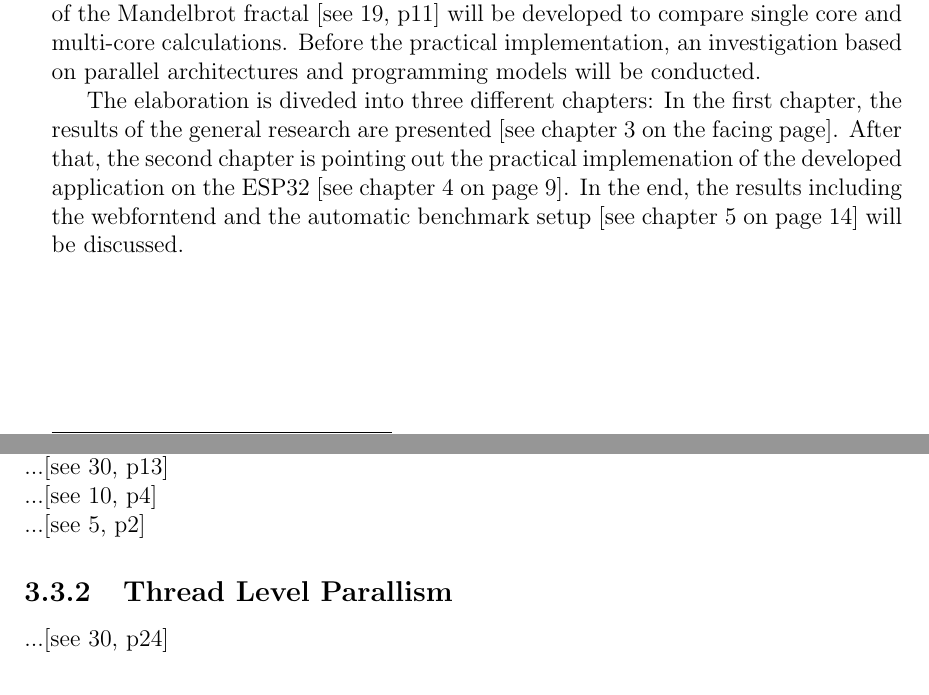
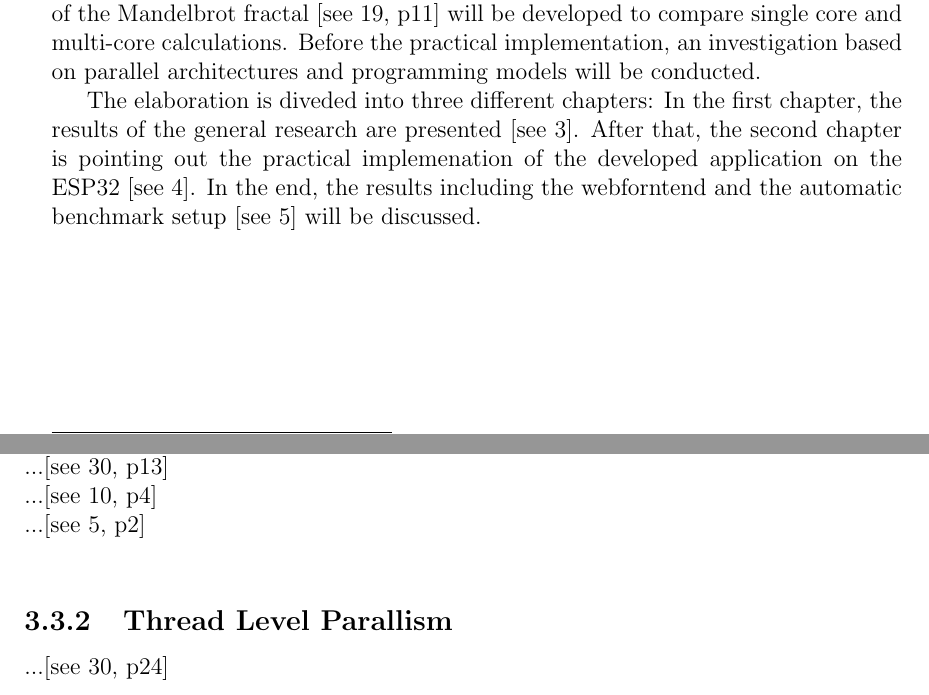
Before and after one commit to josephpal/esp32-ParallelProgramming, a LaTeX thesis (documentary/main.tex, which reads documentary/chapters/chapter02.tex, documentary/chapters/chapter03.tex): two parts of pages 6 and 11 of 22, joined at a grey line, cut so that both start at the same text. Compiled offline with pdfLaTeX.

Commit message:
ref changes

```diff
--- a/documentary/chapters/chapter02.tex
+++ b/documentary/chapters/chapter02.tex
@@ -10,4 +10,4 @@ In order to develop an optimal solution, the hardware platform must be included
 
 The main goal of this documentation is to focus on the current parallel programming techniques, depending on the execution time in general and the required mathematical model. For this purpose, an application which can compute different sections of the Mandelbrot fractal \parencite[see][p11]{article18} will be developed to compare single core and multi-core calculations. Before the practical implementation, an investigation based on parallel architectures and programming models will be conducted.
 
-The elaboration is diveded into three different chapters: In the first chapter, the results of the general research are presented [see \fref{chap:parallelprg}]. After that, the second chapter is pointing out the practical implemenation of the developed application on the ESP32 [see \fref{chap:documentation}]. In the end, the results including the webforntend and the automatic benchmark setup [see \fref{chap:conclusion}] will be discussed.
+The elaboration is diveded into three different chapters: In the first chapter, the results of the general research are presented [see \ref{chap:parallelprg}]. After that, the second chapter is pointing out the practical implemenation of the developed application on the ESP32 [see \ref{chap:documentation}]. In the end, the results including the webforntend and the automatic benchmark setup [see \ref{chap:conclusion}] will be discussed.
--- a/documentary/chapters/chapter03.tex
+++ b/documentary/chapters/chapter03.tex
@@ -58,7 +58,7 @@ design for concurrency \parencite[see][p4]{article6}
 ...\parencite[see][p5]{internet1}\\
 ...\parencite[see][p13]{book1}\\
 ...\parencite[see][p4]{book5}\\
-...\parencite[see][p2]{book6}
+...\parencite[see][p2]{book6}\\
 
 \subsection{Thread Level Parallism}
 
```
Also changed, not shown: documentary/main.bbl, documentary/main.pdf, 7 other files.
